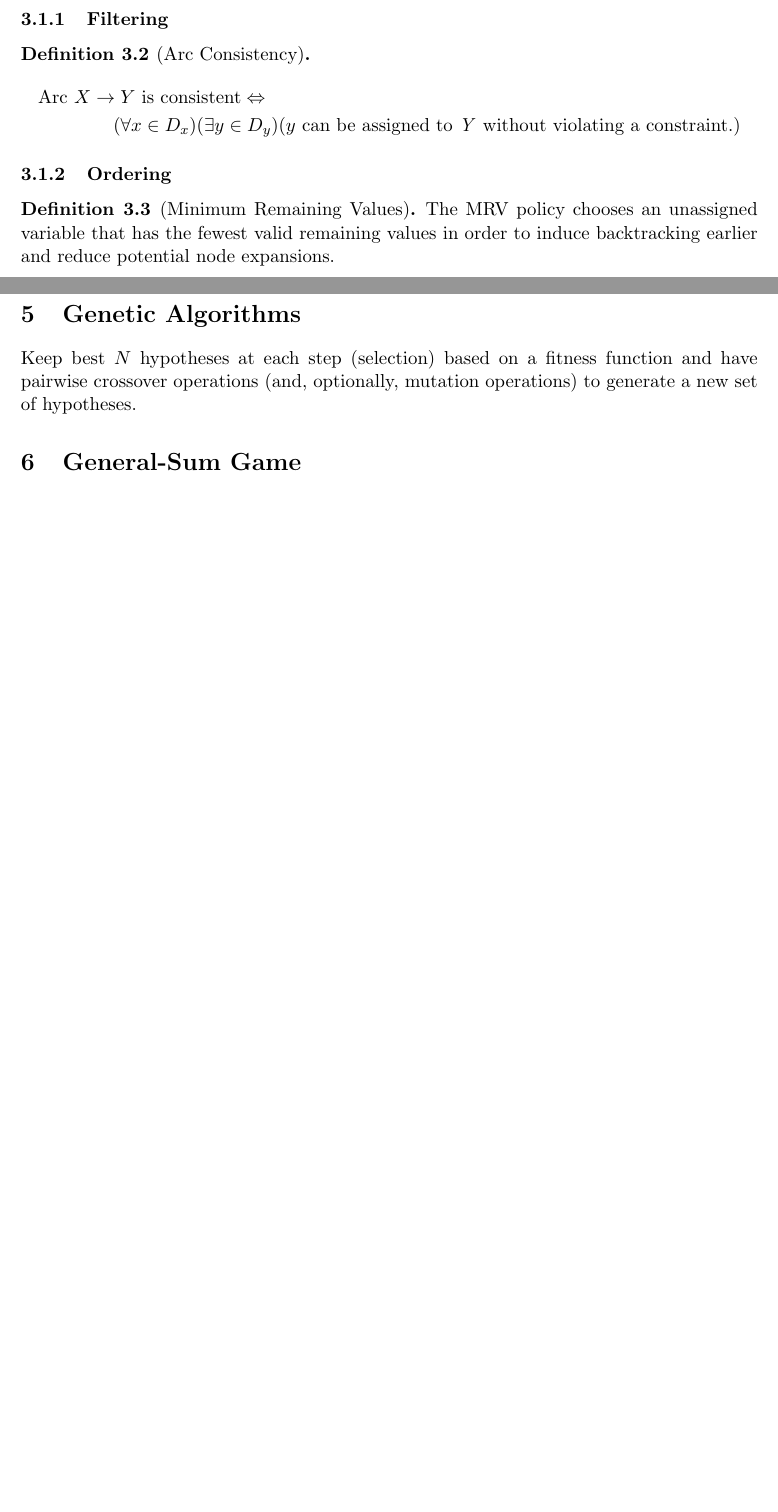
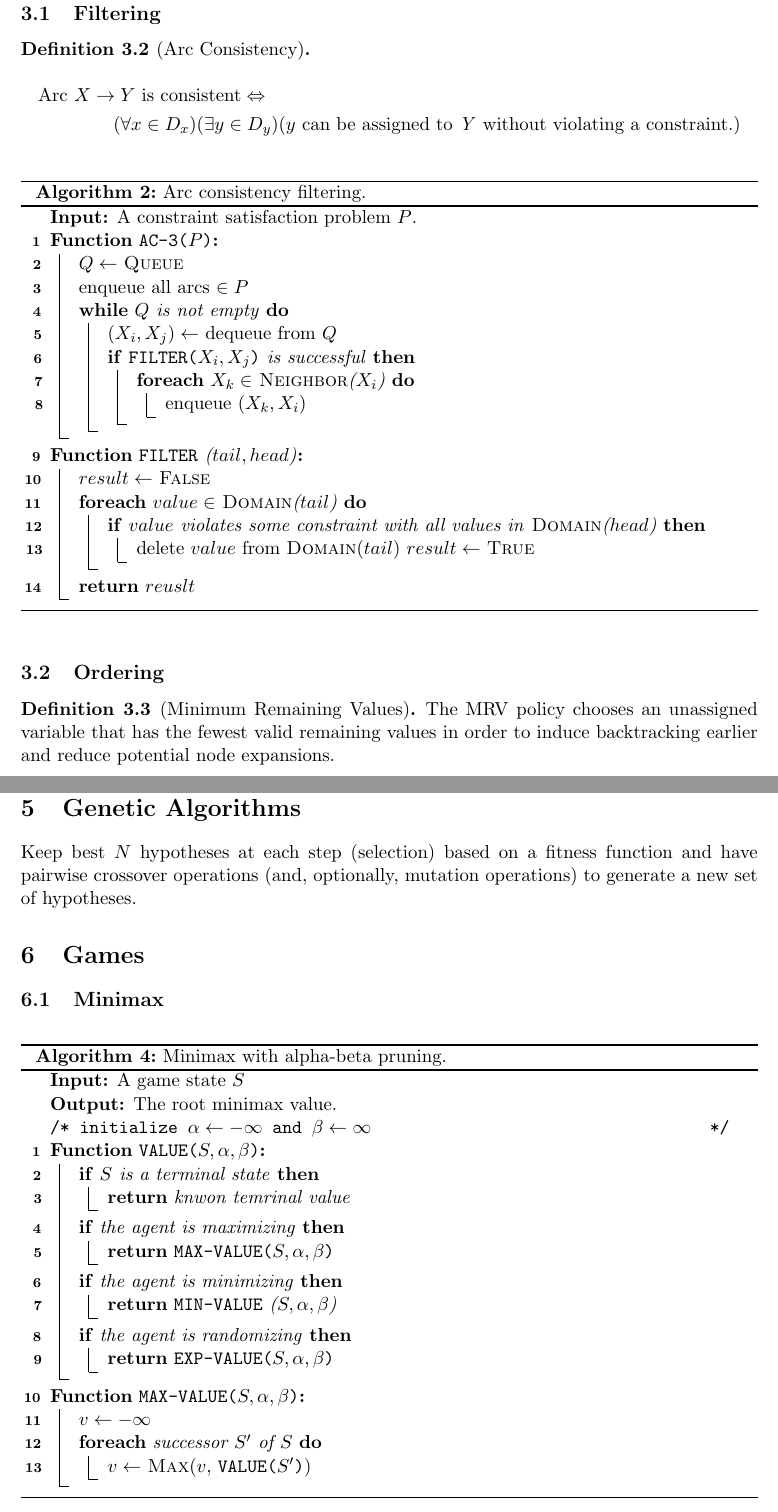
Before and after one commit to ddeng00/notes, a LaTeX document (introduction_to_artificial_intelligence.tex): two parts of pages 2 and 3 of 4 before the commit and two parts of pages 4 and 6 of 6 after it, joined at a grey line, cut so that both start at the same text, the shorter picture padded with empty space. Compiled offline with pdfLaTeX.

Commit message:
update cs188 notes

```diff
--- a/introduction_to_artificial_intelligence.tex
+++ b/introduction_to_artificial_intelligence.tex
@@ -97,5 +98,3 @@ Implementation of search algorithms differ only in fringe strategies.
 Constrained Satisfaction Problems (CSPs) are a type of \textbf{identification problem} defined by variable $X_0, \dots, X_n$ with values from a domain $D$ that satisfies a set of constrains.
 \end{definition}
 
-\subsection{Backtracking Search}
-\subsubsection{Filtering}
@@ -102,9 +136,44 @@ Constrained Satisfaction Problems (CSPs) are a type of \textbf{identification pr
+\subsection{Filtering}
 \begin{definition}[Arc Consistency]
 \begin{multline*}
 \text{Arc } X \to Y \text{ is consistent} \Leftrightarrow \\(\forall x \in D_x)(\exists y \in D_y)(y\text{ can be assigned to \textit{Y} without violating a constraint.})
 \end{multline*}
 \end{definition}
-\subsubsection{Ordering}
+
+\begin{algorithm}[ht]
+    \caption{Arc consistency filtering.}
+    \SetKwProg{Fn}{Function}{:}{}
+    \SetKwFunction{AC}{AC-3}
+    \SetKwFunction{F}{FILTER}
+
+    \DontPrintSemicolon
+    \KwIn{A constraint satisfaction problem $P$.}
+
+    \Fn{\AC{$P$}}{
+		$Q \gets$ \textsc{Queue} \\
+		enqueue all arcs $\in P$\\
+		\While{$Q$ is not empty} {
+			$(X_i, X_j) \gets$ dequeue from $Q$ \\
+			\If{\F{$X_i, X_j$} is successful} {
+				\ForEach{$X_k \in$ \textsc{Neighbor}($X_i$)} {
+					enqueue $(X_k, X_i)$
+				}
+			}
+		}
+    }
+    \Fn{\F($tail, head$)}{
+    	$result \gets$ \textsc{False} \\
+    	\ForEach{$value \in$ \textsc{Domain}($tail$)}{
+    		\If{$value$ violates some constraint with all values in \textsc{Domain}($head$)} {
+    		delete $value$ from \textsc{Domain}($tail$)
+    		$result \gets$ \textsc{True}
+    		}
+    	}
+    	\Return{$reuslt$}
+    }
+\end{algorithm}
+
+\subsection{Ordering}
 \begin{definition}[Minimum Remaining Values]
 The MRV policy chooses an unassigned variable that has the fewest valid remaining values in order to induce backtracking earlier and reduce potential node expansions.
 \end{definition}
@@ -157,8 +226,41 @@ Efficiency of the algorithm depends on $R=\tfrac{\text{number of constraints}}{\
 Keep best $N$ hypotheses at each step (selection) based on a fitness function and have pairwise crossover operations (and, optionally, mutation operations) to generate a new set of hypotheses.
 
 
-\section{General-Sum Game}
+\section{Games}
+\subsection{Minimax}
+\begin{algorithm}
+    \caption{Minimax with alpha-beta pruning.}
+    \SetKwProg{Fn}{Function}{:}{}
+    \SetKwFunction{V}{VALUE}
+    \SetKwFunction{Max}{MAX-VALUE}
+    \SetKwFunction{Min}{MIN-VALUE}
+    \SetKwFunction{Exp}{EXP-VALUE}
 
+    \DontPrintSemicolon
+    \KwIn{A game state $S$}
+    \KwOut{The root minimax value.}
+
+    \tcc{initialize $\alpha \gets -\infty$ and $\beta \gets \infty$}
+    \Fn{\V{$S, \alpha, \beta$}}{
+		\If{$S$ is a terminal state} {
+			\Return{knwon temrinal value}
+		}
+		\If{the agent is maximizing} {
+			\Return{\Max{$S, \alpha, \beta$}}
+		} \If{the agent is minimizing} {
+			\Return{\Min($S, \alpha, \beta$)}
+		} \If{the agent is randomizing} {
+			\Return{\Exp{$S, \alpha, \beta$}}
+		}
+    }
+
+    \Fn{\Max{$S, \alpha, \beta$}} {
+		$v \gets -\infty$ \\
+		\ForEach{successor $S'$ of $S$}{
+			$v \gets$ \textsc{Max}($v$, \V{$S'$})
+		}
+    }
+\end{algorithm}
 
 
 
```
Also changed, not shown: introduction_to_artificial_intelligence.pdf, introduction_to_artificial_intelligence.tex (38 more changed lines).
